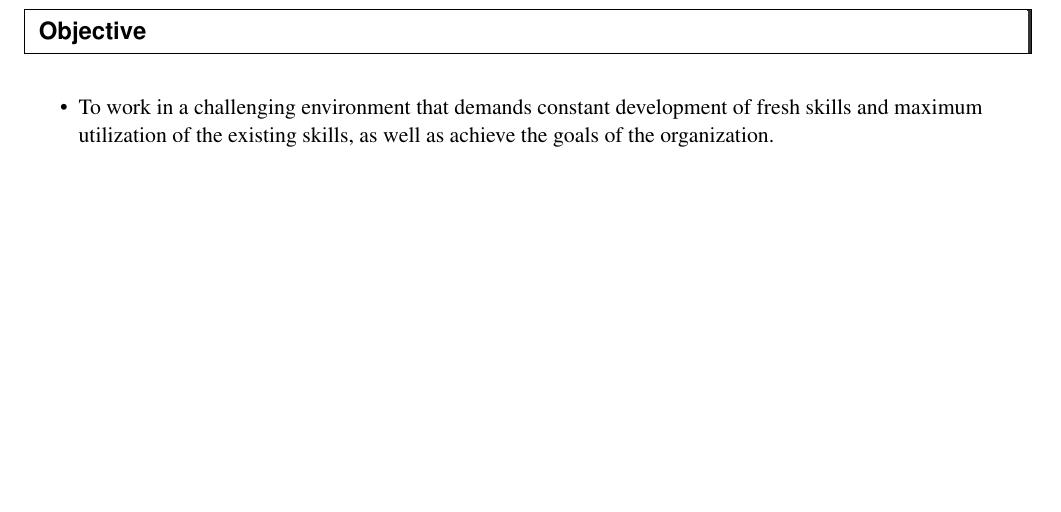
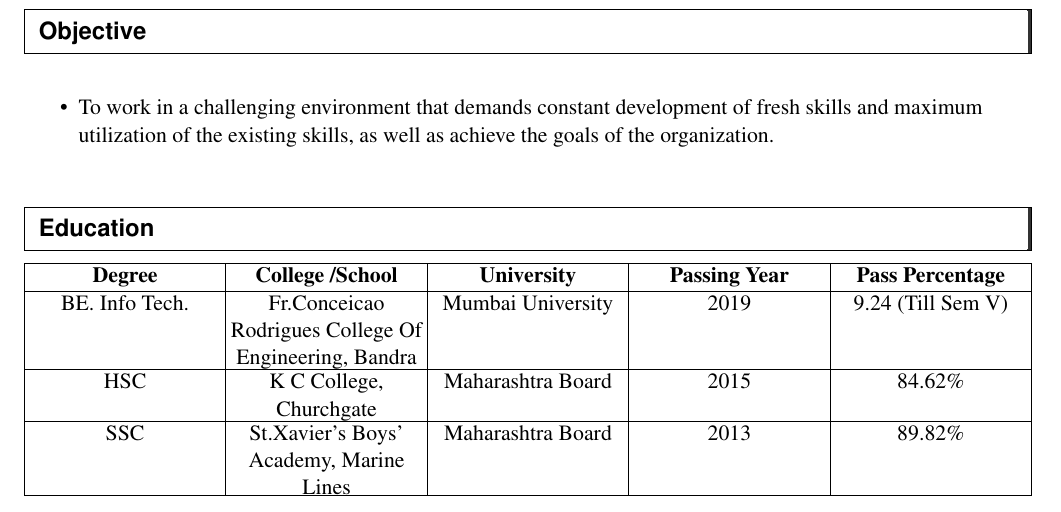
Before and after one commit to priyankshah998/Priyank_Resume_IIT_Bombay, a LaTeX CV (iit_resume.tex): part of the page, cut so that both start at the same text, the shorter picture padded with empty space. Compiled offline with pdfLaTeX.

Commit message:
Added Education details

```diff
--- a/iit_resume.tex
+++ b/iit_resume.tex
@@ -66,5 +66,18 @@
 	To work in a challenging environment that demands constant development of fresh skills and maximum utilization of the existing skills, as well as achieve the goals of the organization.
 \end{itemize}
 
+	\resheading{Education}
+
+	\begin{tabu} to 1\textwidth { | X[c] | X[c] | X[c] | X[c] | X[c] |}
+		\hline
+		\textbf{Degree} & \textbf{College /School} & \textbf{University} & \textbf{Passing Year} & \textbf{Pass Percentage}\\
+		\hline
+		BE. Info Tech. & Fr.Conceicao Rodrigues College Of Engineering, Bandra & Mumbai University & 2019 & 9.24 (Till Sem V) \\
+		\hline
+		HSC & K C College, Churchgate & Maharashtra Board & 2015 & 84.62\%\\
+		\hline
+		SSC & St.Xavier's Boys' Academy, Marine Lines & Maharashtra Board & 2013 & 89.82\%\\
+		\hline
+	\end{tabu}
 
 \end{document}
```
Also changed, not shown: iit_resume.pdf, 2 other files.
